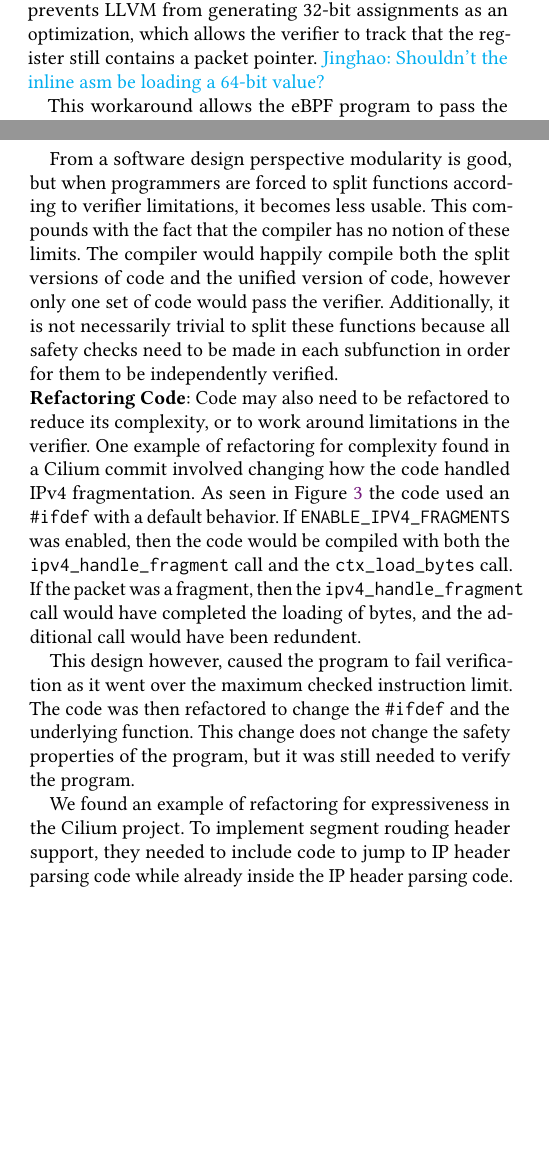
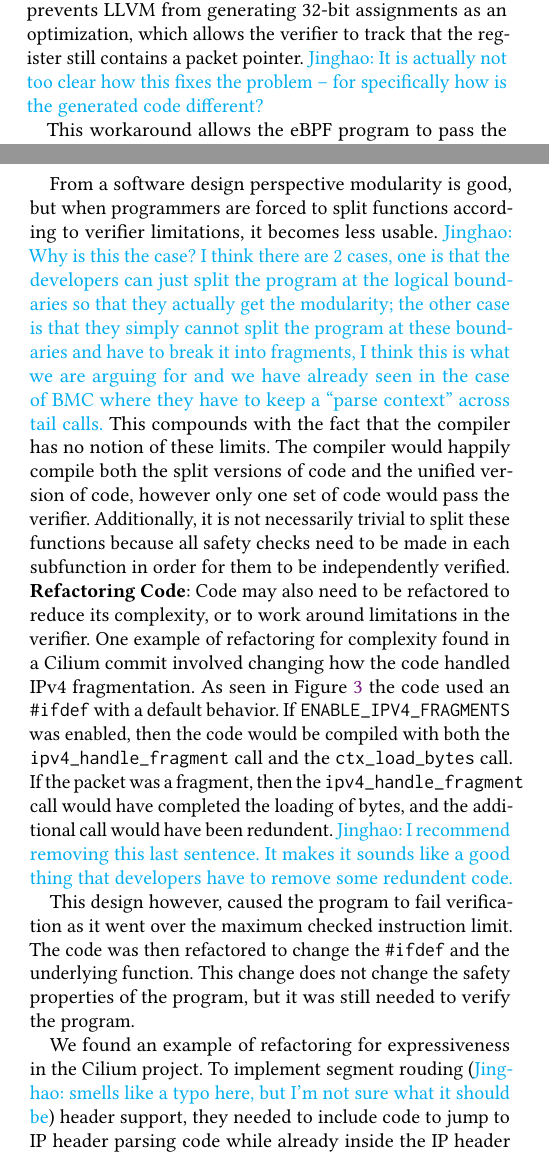
Before and after one commit to upgautamvt/publish-paper, a LaTeX paper (paper.tex, which reads motivation.tex): two parts of the columns of pages 2 and 3 of 13, joined at a grey line, cut so that both start at the same text, the shorter picture padded with empty space. Compiled offline with pdfLaTeX.

Commit message:
pass over s3
Signed-off-by: Jinghao Jia <jinghao7@illinois.edu>

```diff
--- a/motivation.tex
+++ b/motivation.tex
@@ -153,7 +153,8 @@ At instruction 3, R6 gets the value of R9, but this is a 32-bit assignment, as i
 Then in the next line we see that R6 has type `inv' which is a scalar value, and \emph{not} a pointer to a packet showing that the verifier lost track of the type of R6.
 The solution was to implement the access through inline assembly code shown in Figure~\ref{fig:inline-asm}.
 This prevents LLVM from generating 32-bit assignments as an optimization, which allows the verifier to track that the register still contains a packet pointer.
-\jinghao{Shouldn't the inline asm be loading a 64-bit value?}
+\jinghao{It is actually not too clear how this fixes the problem -- for
+specifically how is the generated code different?}
 %\jinghao{can we be more specific on the BPF opcode (e.g., load/store) of the
 %    assignment as in Figure~\ref{fig:inline-asm}}
 
@@ -195,6 +196,13 @@ BMC is split into seven different eBPF programs, and Electrode is split into six
 Both of these projects use around 500 lines of C code to program the eBPF programs.
 
 From a software design perspective modularity is good, but when programmers are forced to split functions according to verifier limitations, it becomes less usable.
+\jinghao{Why is this the case?
+I think there are 2 cases, one is that the developers can just
+split the program at the logical boundaries so that they actually get the
+modularity; the other case is that they simply cannot split the program at these
+boundaries and have to break it into fragments, I think this is what we are
+arguing for and we have already seen in the case of BMC where they have to
+keep a ``parse context'' across tail calls.}
 This compounds with the fact that the compiler has no notion of these limits.
 The compiler would happily compile both the split versions of code and the unified version of code, however only one set of code would pass the verifier.
 Additionally, it is not necessarily trivial to split these functions because all safety checks need to be made in each subfunction in order for them to be independently verified.
@@ -205,6 +213,8 @@ One example of refactoring for complexity found in a Cilium commit involved chan
 As seen in Figure~\ref{fig:refactor-fix} the code used an \texttt{\#ifdef} with a default behavior.
 If \texttt{ENABLE\_IPV4\_FRAGMENTS} was enabled, then the code would be compiled with both the \texttt{ipv4\_handle\_fragment} call and the \texttt{ctx\_load\_bytes} call.
 If the packet was a fragment, then the \texttt{ipv4\_handle\_fragment} call would have completed the loading of bytes, and the additional call would have been redundent.
+\jinghao{I recommend removing this last sentence. It makes it sounds like a
+good thing that developers have to remove some redundent code.}
 
 This design however, caused the program to fail verification as it went over the maximum checked instruction limit.
 The code was then refactored to change the \texttt{\#ifdef} and the underlying function.
@@ -218,5 +228,5 @@ This change does not change the safety properties of the program, but it was sti
 
 
 We found an example of refactoring for expressiveness in the Cilium project.
-To implement segment rouding header support, they needed to include code to jump to IP header parsing code while already inside the IP header parsing code.
+To implement segment rouding (\jinghao{smells like a typo here, but I'm not sure what it should be}) header support, they needed to include code to jump to IP header parsing code while already inside the IP header parsing code.
 This would cause a back-edge which gets incorrectly labeled as an infinite loop and the verifier fails.
```
Also changed, not shown: snippets/s2-goto.c (+5 -5 lines), snippets/s2-kernel-version.c (+7 -7 lines), snippets/s2-refactor.c (+6 -5 lines), snippets/s2-switch.c (indentation only), motivation.tex (10 more changed lines).
